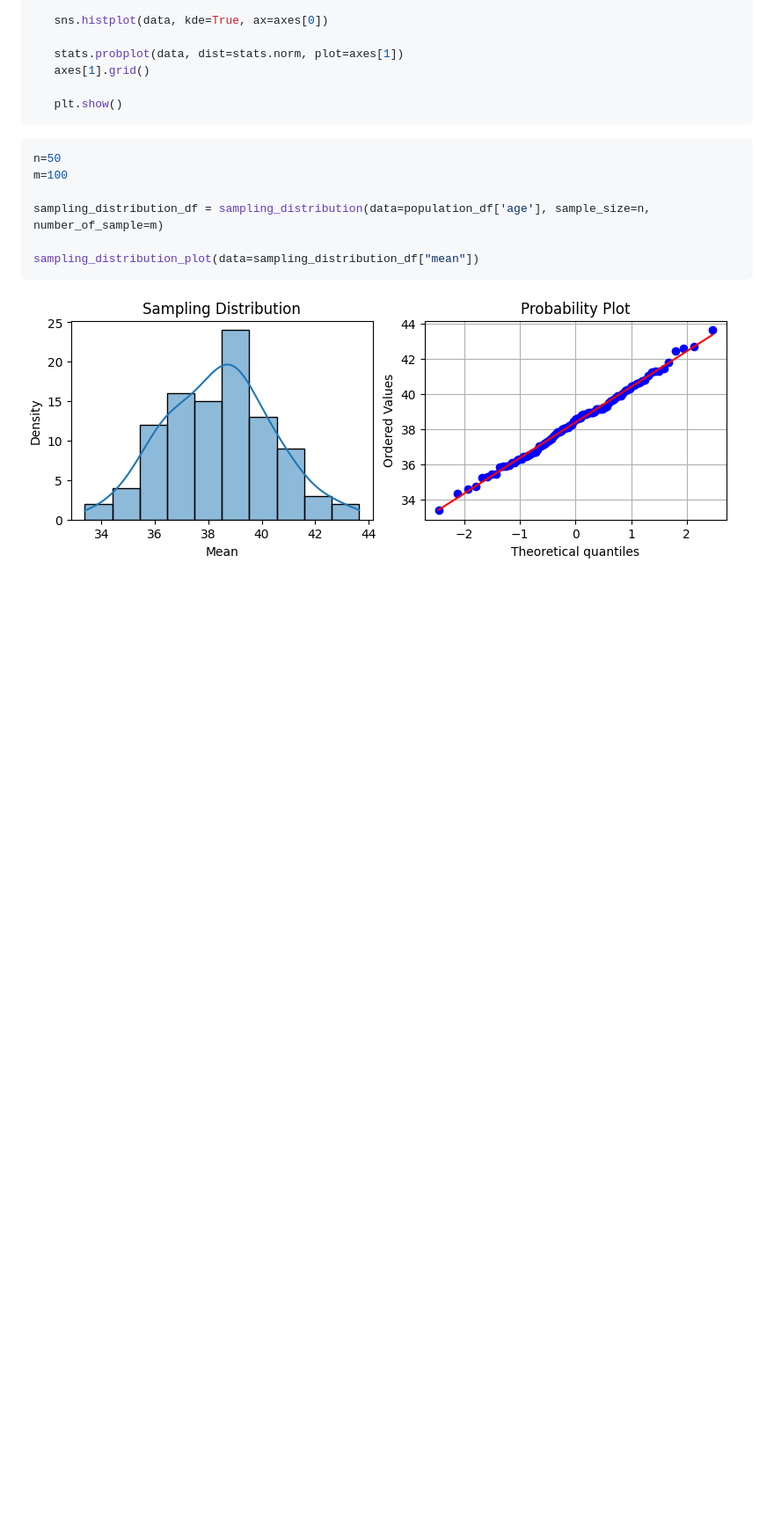
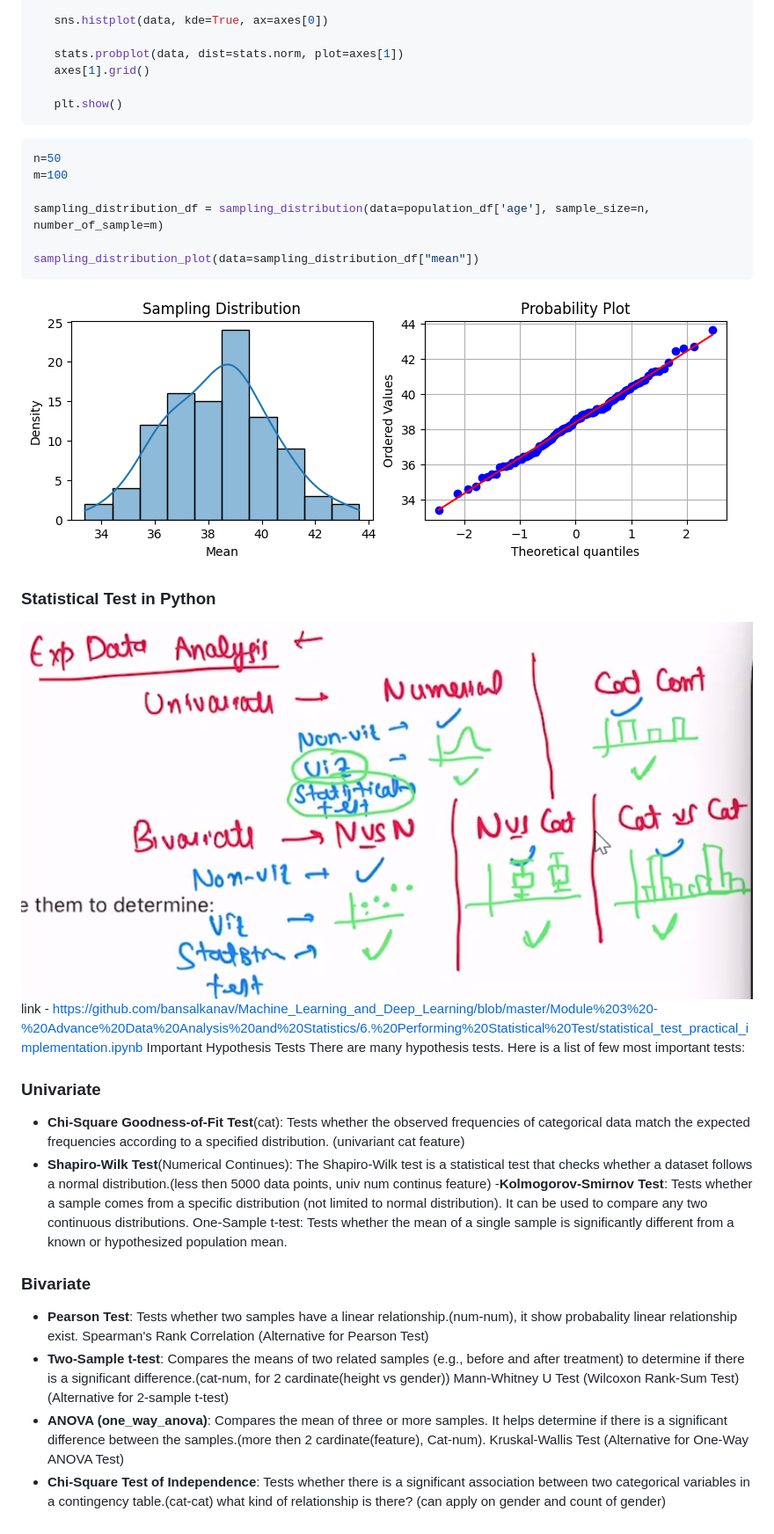
Before and after one commit to VishalDeoPrasad/Data-Scientist-Intern, a Markdown page: README.md, the part around the change. Shown: that part at 88% size. GitHub-like rendering; pictures changed too: image-7.png (added); blank space fills up the shorter version.

Commit message:
stats test

````diff
--- a/README.md
+++ b/README.md
@@ -194,3 +194,23 @@ sampling_distribution_df = sampling_distribution(data=population_df['age'], samp
 sampling_distribution_plot(data=sampling_distribution_df["mean"])
 ```
 ![Alt text](image-6.png)
+
+
+### Statistical Test in Python
+![Alt text](image-7.png)
+link - https://github.com/bansalkanav/Machine_Learning_and_Deep_Learning/blob/master/Module%203%20-%20Advance%20Data%20Analysis%20and%20Statistics/6.%20Performing%20Statistical%20Test/statistical_test_practical_implementation.ipynb
+Important Hypothesis Tests
+There are many hypothesis tests. Here is a list of few most important tests:
+
+### Univariate
+- **Chi-Square Goodness-of-Fit Test**(cat): Tests whether the observed frequencies of categorical data match the expected frequencies according to a specified distribution. (univariant cat feature)
+- **Shapiro-Wilk Test**(Numerical Continues): The Shapiro-Wilk test is a statistical test that checks whether a dataset follows a normal distribution.(less then 5000 data points, univ num continus feature)
+-**Kolmogorov-Smirnov Test**: Tests whether a sample comes from a specific distribution (not limited to normal distribution). It can be used to compare any two continuous distributions.
+One-Sample t-test: Tests whether the mean of a single sample is significantly different from a known or hypothesized population mean.
+
+### Bivariate
+- **Pearson Test**: Tests whether two samples have a linear relationship.(num-num), it show probabality linear relationship exist. Spearman's Rank Correlation (Alternative for Pearson Test)
+- **Two-Sample t-test**: Compares the means of two related samples (e.g., before and after treatment) to determine if there is a significant difference.(cat-num, for 2 cardinate(height vs gender)) Mann-Whitney U Test (Wilcoxon Rank-Sum Test) (Alternative for 2-sample t-test)
+- **ANOVA (one_way_anova)**: Compares the mean of three or more samples. It helps determine if there is a significant difference between the samples.(more then 2 cardinate(feature), Cat-num). Kruskal-Wallis Test (Alternative for One-Way ANOVA Test)
+- **Chi-Square Test of Independence**: Tests whether there is a significant association between two categorical variables in a contingency table.(cat-cat) what kind of relationship is there?
+(can apply on gender and count of gender)
````
